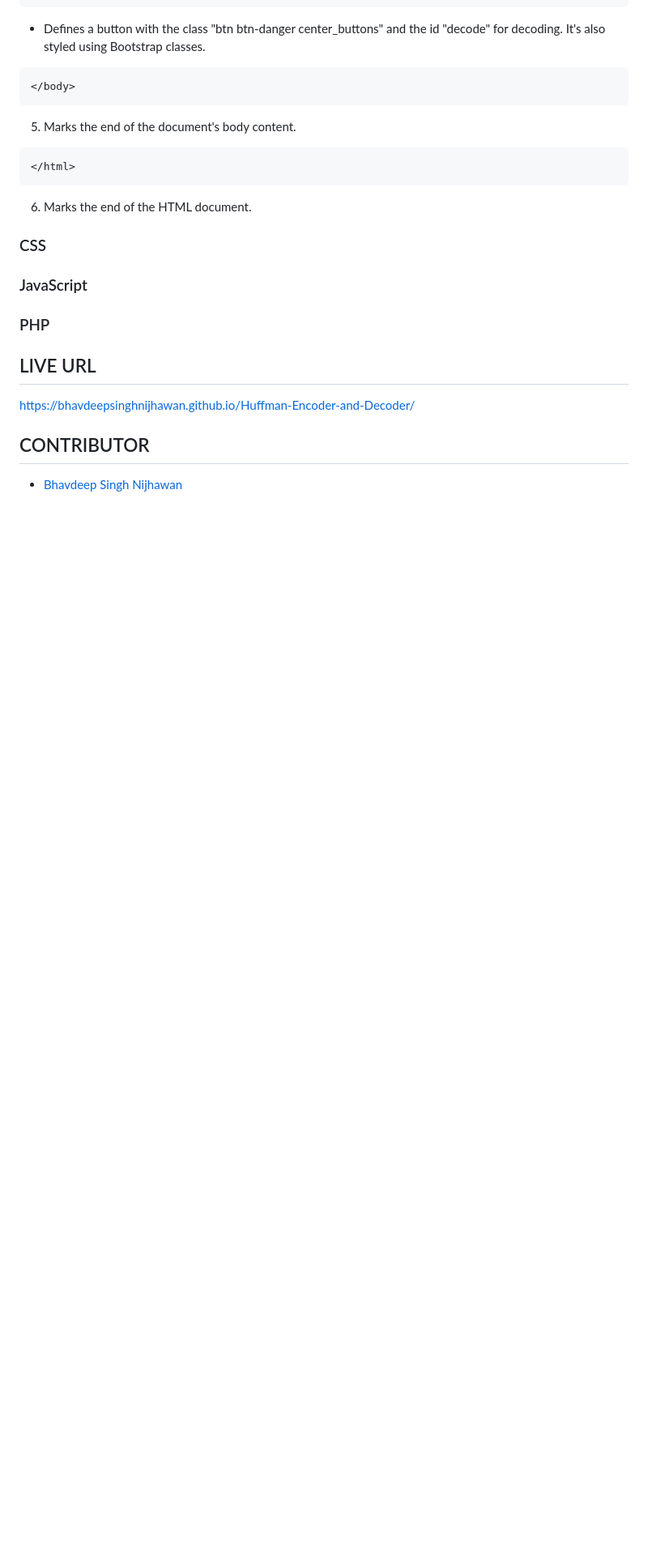
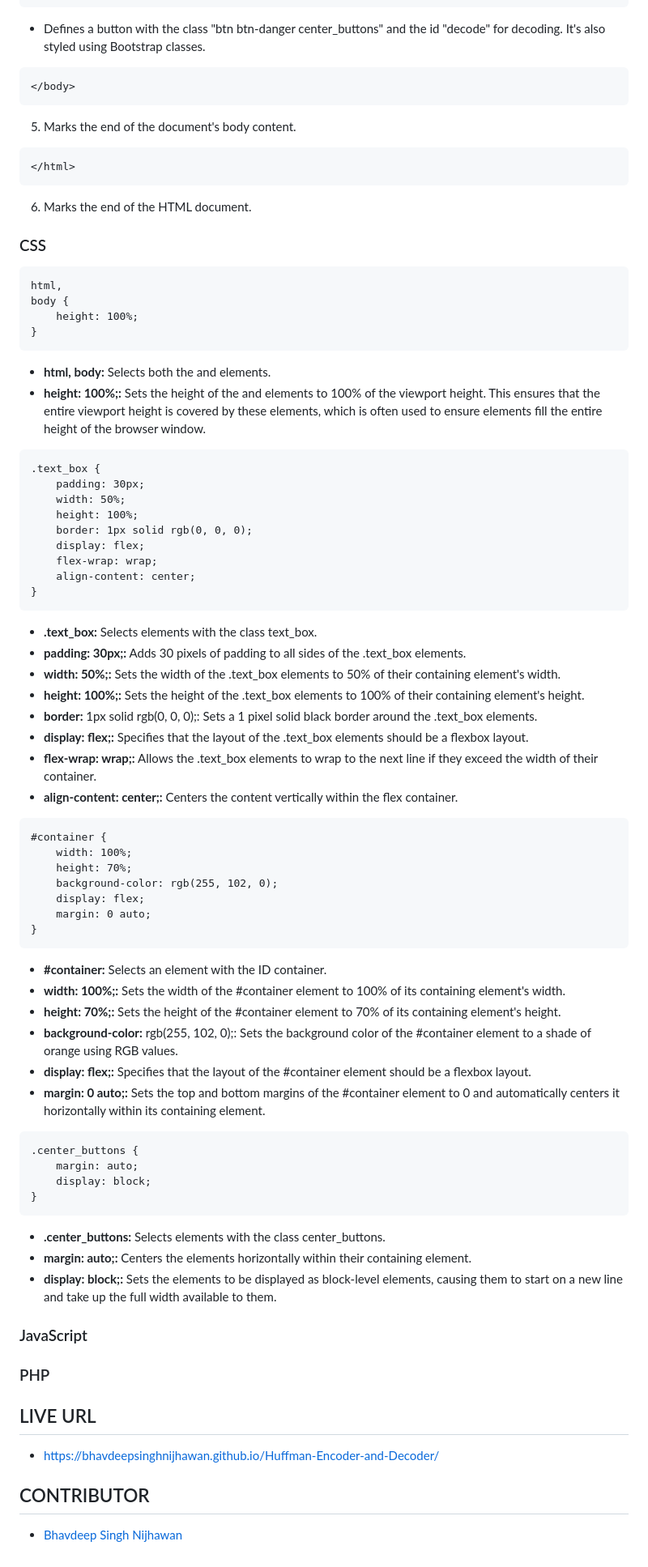
Before and after one commit to BhavdeepSinghNijhawan/Huffman-Encoder-and-Decoder, a Markdown page: README.md, the part around the change. Shown at 81% size. GitHub-like rendering; blank space fills up the shorter version.

````diff
--- a/README.md
+++ b/README.md
@@ -116,12 +116,65 @@ Huffman encoding is a method used for lossless data compression, primarily in th
 6. Marks the end of the HTML document.
 
 ### CSS
+
+```
+html,
+body {
+    height: 100%;
+}
+```
+- **html, body:** Selects both the <html> and <body> elements.
+- **height: 100%;:** Sets the height of the <html> and <body> elements to 100% of the viewport height. This ensures that the entire viewport height is covered by these elements, which is often used to ensure elements fill the entire height of the browser window.
+```
+.text_box {
+    padding: 30px;
+    width: 50%;
+    height: 100%;
+    border: 1px solid rgb(0, 0, 0);
+    display: flex;
+    flex-wrap: wrap;
+    align-content: center;
+}
+```
+- **.text_box:** Selects elements with the class text_box.
+- **padding: 30px;:** Adds 30 pixels of padding to all sides of the .text_box elements.
+- **width: 50%;:** Sets the width of the .text_box elements to 50% of their containing element's width.
+- **height: 100%;:** Sets the height of the .text_box elements to 100% of their containing element's height.
+- **border:** 1px solid rgb(0, 0, 0);: Sets a 1 pixel solid black border around the .text_box elements.
+- **display: flex;:** Specifies that the layout of the .text_box elements should be a flexbox layout.
+- **flex-wrap: wrap;:** Allows the .text_box elements to wrap to the next line if they exceed the width of their container.
+- **align-content: center;:** Centers the content vertically within the flex container.
+```
+#container {
+    width: 100%;
+    height: 70%;
+    background-color: rgb(255, 102, 0);
+    display: flex;
+    margin: 0 auto;
+}
+```
+- **#container:** Selects an element with the ID container.
+- **width: 100%;:** Sets the width of the #container element to 100% of its containing element's width.
+- **height: 70%;:** Sets the height of the #container element to 70% of its containing element's height.
+- **background-color:** rgb(255, 102, 0);: Sets the background color of the #container element to a shade of orange using RGB values.
+- **display: flex;:** Specifies that the layout of the #container element should be a flexbox layout.
+- **margin: 0 auto;:** Sets the top and bottom margins of the #container element to 0 and automatically centers it horizontally within its containing element.
+```
+.center_buttons {
+    margin: auto;
+    display: block;
+}
+```
+- **.center_buttons:** Selects elements with the class center_buttons.
+- **margin: auto;:** Centers the elements horizontally within their containing element.
+- **display: block;:** Sets the elements to be displayed as block-level elements, causing them to start on a new line and take up the full width available to them.
+
 ### JavaScript
 ### PHP
 
 ## LIVE URL
 
-https://bhavdeepsinghnijhawan.github.io/Huffman-Encoder-and-Decoder/
+- https://bhavdeepsinghnijhawan.github.io/Huffman-Encoder-and-Decoder/
 
 ## CONTRIBUTOR
 
````
